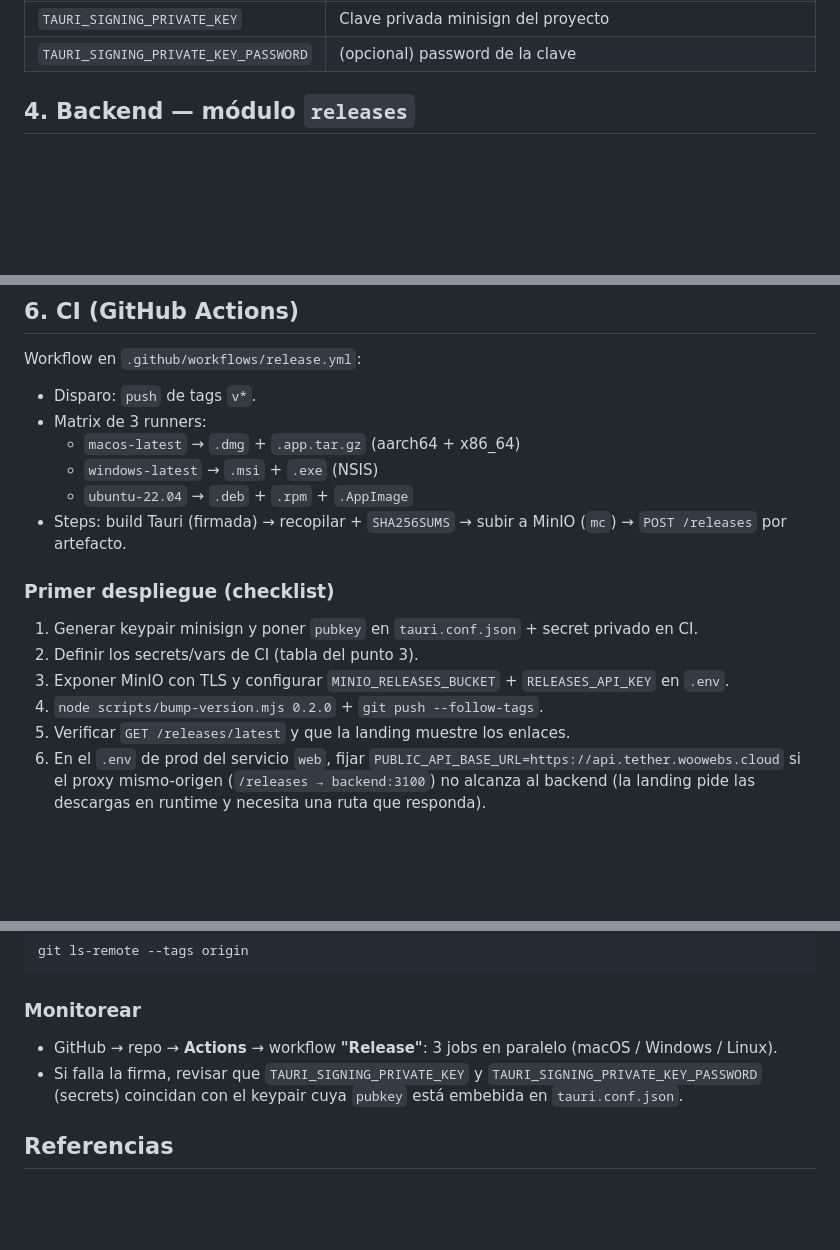
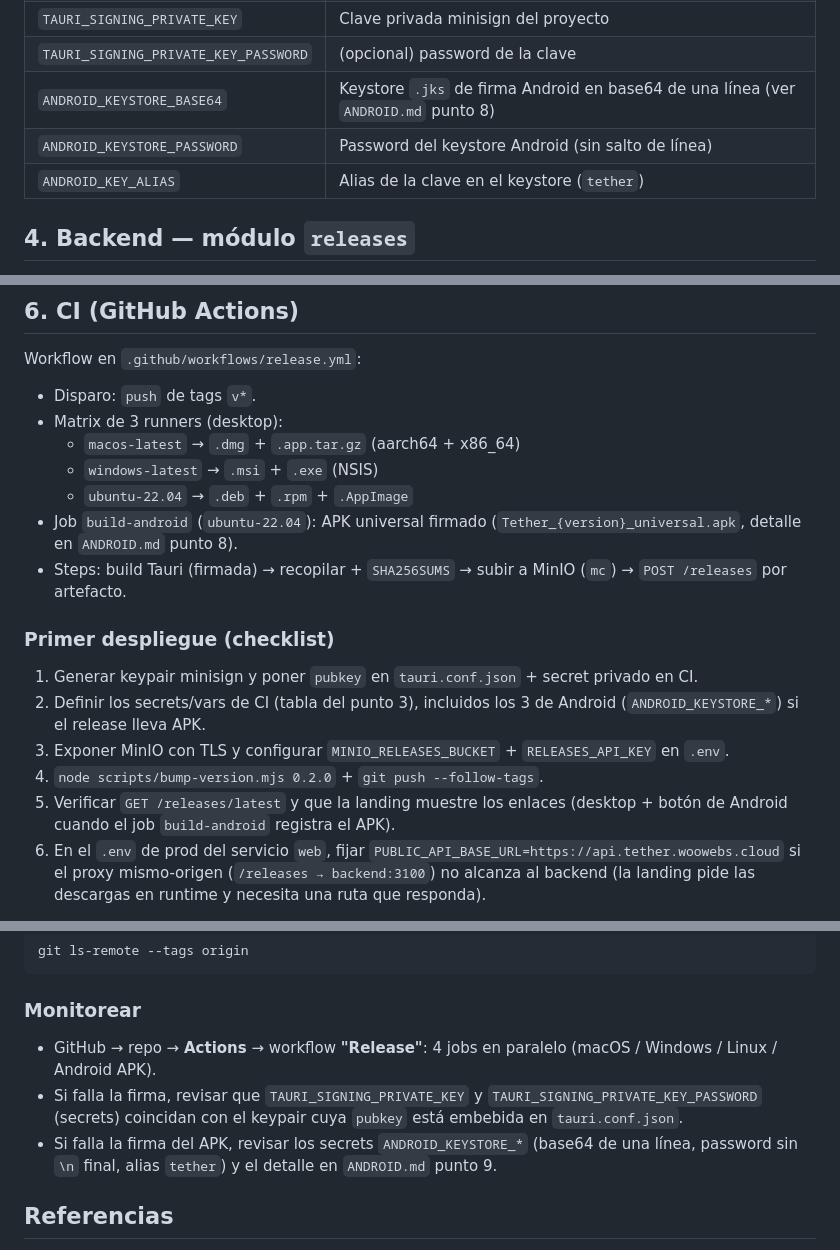
Before and after one commit to MichiWoo/tether, a Markdown page: docs/RELEASES.md, 3 parts joined by grey strips. Rendered like a GitHub page; blank space fills up the shorter version.

Commit message:
Add documentation for android apk

```diff
--- a/docs/RELEASES.md
+++ b/docs/RELEASES.md
@@ -94,6 +94,9 @@ Credenciales (fuertes, distintas de dev) van a los secrets de CI:
 | `RELEASES_API_KEY` | Key para `POST /releases` (coincide con `RELEASES_API_KEY` del backend) |
 | `TAURI_SIGNING_PRIVATE_KEY` | Clave privada minisign del proyecto |
 | `TAURI_SIGNING_PRIVATE_KEY_PASSWORD` | (opcional) password de la clave |
+| `ANDROID_KEYSTORE_BASE64` | Keystore `.jks` de firma Android en base64 de una línea (ver `ANDROID.md` punto 8) |
+| `ANDROID_KEYSTORE_PASSWORD` | Password del keystore Android (sin salto de línea) |
+| `ANDROID_KEY_ALIAS` | Alias de la clave en el keystore (`tether`) |
 
 ## 4. Backend — módulo `releases`
 
@@ -134,20 +137,24 @@ Modelo Prisma `Release` (ver `apps/backend/src/releases/`), con migración
 Workflow en `.github/workflows/release.yml`:
 
 - Disparo: `push` de tags `v*`.
-- Matrix de 3 runners:
+- Matrix de 3 runners (desktop):
   - `macos-latest` → `.dmg` + `.app.tar.gz` (aarch64 + x86_64)
   - `windows-latest` → `.msi` + `.exe` (NSIS)
   - `ubuntu-22.04` → `.deb` + `.rpm` + `.AppImage`
+- Job `build-android` (`ubuntu-22.04`): APK universal firmado
+  (`Tether_{version}_universal.apk`, detalle en `ANDROID.md` punto 8).
 - Steps: build Tauri (firmada) → recopilar + `SHA256SUMS` → subir a MinIO (`mc`) →
   `POST /releases` por artefacto.
 
 ### Primer despliegue (checklist)
 
 1. Generar keypair minisign y poner `pubkey` en `tauri.conf.json` + secret privado en CI.
-2. Definir los secrets/vars de CI (tabla del punto 3).
+2. Definir los secrets/vars de CI (tabla del punto 3), incluidos los 3 de Android
+   (`ANDROID_KEYSTORE_*`) si el release lleva APK.
 3. Exponer MinIO con TLS y configurar `MINIO_RELEASES_BUCKET` + `RELEASES_API_KEY` en `.env`.
 4. `node scripts/bump-version.mjs 0.2.0` + `git push --follow-tags`.
-5. Verificar `GET /releases/latest` y que la landing muestre los enlaces.
+5. Verificar `GET /releases/latest` y que la landing muestre los enlaces
+   (desktop + botón de Android cuando el job `build-android` registra el APK).
 6. En el `.env` de prod del servicio `web`, fijar
    `PUBLIC_API_BASE_URL=https://api.tether.woowebs.cloud` si el proxy
    mismo-origen (`/releases → backend:3100`) no alcanza al backend
@@ -209,11 +216,14 @@ git ls-remote --tags origin
 
 ### Monitorear
 
-- GitHub → repo → **Actions** → workflow **"Release"**: 3 jobs en paralelo
-  (macOS / Windows / Linux).
+- GitHub → repo → **Actions** → workflow **"Release"**: 4 jobs en paralelo
+  (macOS / Windows / Linux / Android APK).
 - Si falla la firma, revisar que `TAURI_SIGNING_PRIVATE_KEY` y
   `TAURI_SIGNING_PRIVATE_KEY_PASSWORD` (secrets) coincidan con el keypair cuya
   `pubkey` está embebida en `tauri.conf.json`.
+- Si falla la firma del APK, revisar los secrets `ANDROID_KEYSTORE_*`
+  (base64 de una línea, password sin `\n` final, alias `tether`) y el detalle
+  en `ANDROID.md` punto 9.
 
 ## Referencias
 
```
Also changed, not shown: docs/ANDROID.md (+4 -0 lines).
